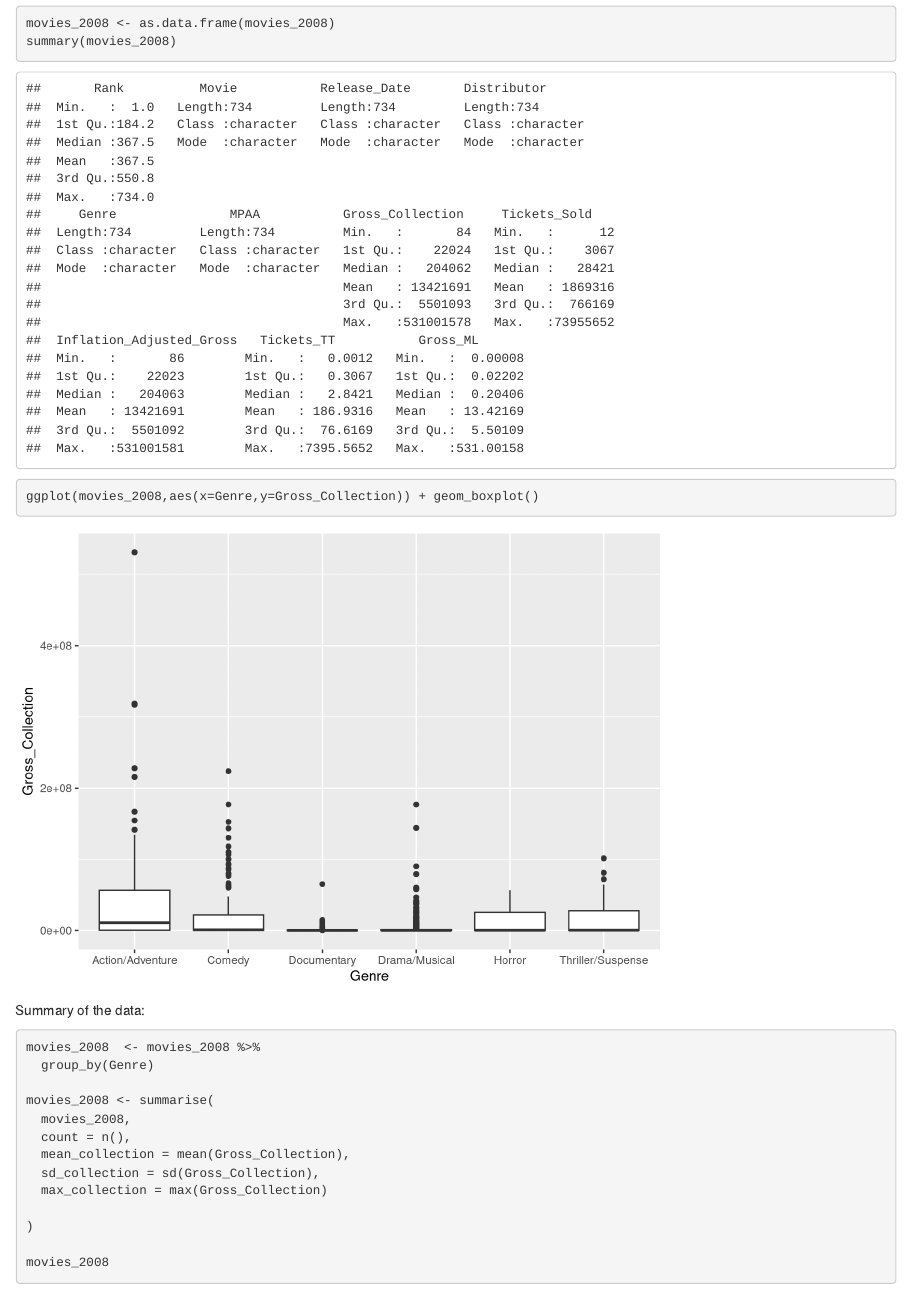
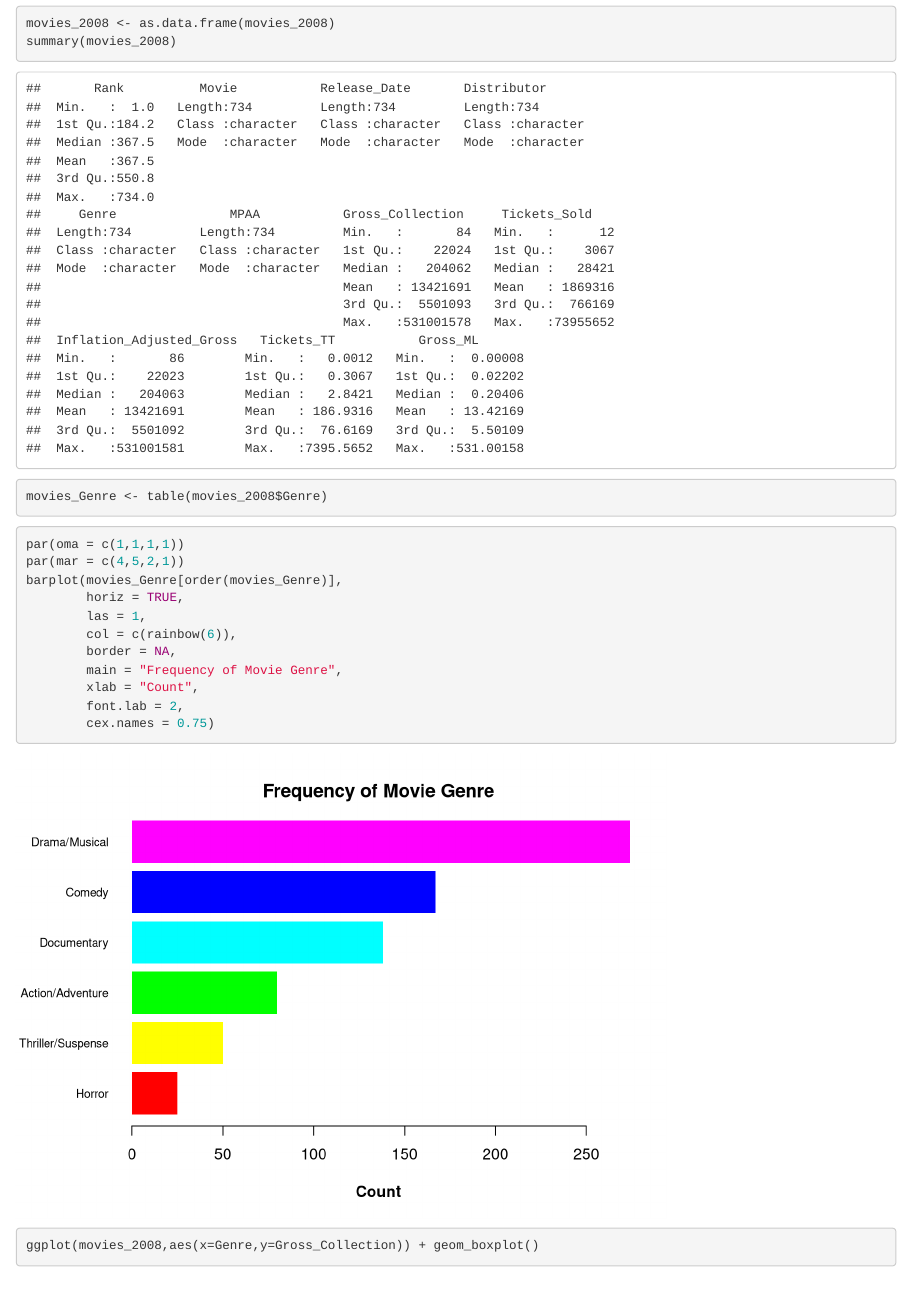
Before and after one commit to Riteshlohiya/Data606_Project_Proposal, an R Markdown document (Data606_Project_Proposal.RMD): the page in a window 1100 px wide, from 1790 px down. Rendered offline with R 4.5, knitr and Pandoc, with nearby package versions.

Commit message:
Data606 Project Proposal
Data606 Project Proposal

````diff
--- a/Data606_Project_Proposal.RMD
+++ b/Data606_Project_Proposal.RMD
@@ -64,6 +64,25 @@ summary(movies_2008)
 ```
 
 ```{r}
+movies_Genre <- table(movies_2008$Genre)
+```
+
+```{r}
+par(oma = c(1,1,1,1))
+par(mar = c(4,5,2,1))
+barplot(movies_Genre[order(movies_Genre)],
+        horiz = TRUE,
+        las = 1,
+        col = c(rainbow(6)),
+        border = NA,
+        main = "Frequency of Movie Genre",
+        xlab = "Count",
+        font.lab = 2,
+        cex.names = 0.75)
+
+```
+
+```{r}
 ggplot(movies_2008,aes(x=Genre,y=Gross_Collection)) + geom_boxplot()
 ```
 
````
